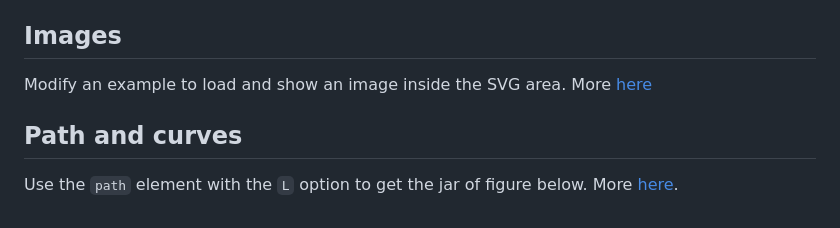
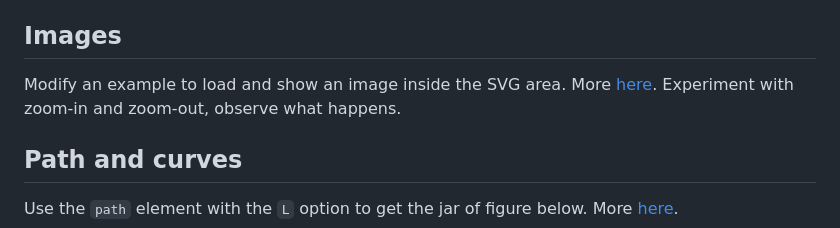
Before and after one commit to pmdjdias/ua_infovis, a Markdown page: SVG/README.md, the part around the change. Rendered like a GitHub page.

```diff
--- a/SVG/README.md
+++ b/SVG/README.md
@@ -58,7 +58,7 @@ Replicate the figures of the image below using SVG.
 Use the `transform` attribute to apply a 1/2 scale factor to one of the rects created, rotate it by 45 degrees and apply a translation of `(-20,10)`. More [here](https://www.w3schools.com/graphics/svg_transformations.asp)
 
 ## Images
-Modify an example to load and show an image inside the SVG area. More [here](https://www.w3schools.com/graphics/svg_image.asp)
+Modify an example to load and show an image inside the SVG area. More [here](https://www.w3schools.com/graphics/svg_image.asp). Experiment with zoom-in and zoom-out, observe what happens.
 
 ## Path and curves
 Use the `path` element with the `L` option to get the jar of figure below. More [here](https://www.w3schools.com/graphics/svg_path.asp).
```
